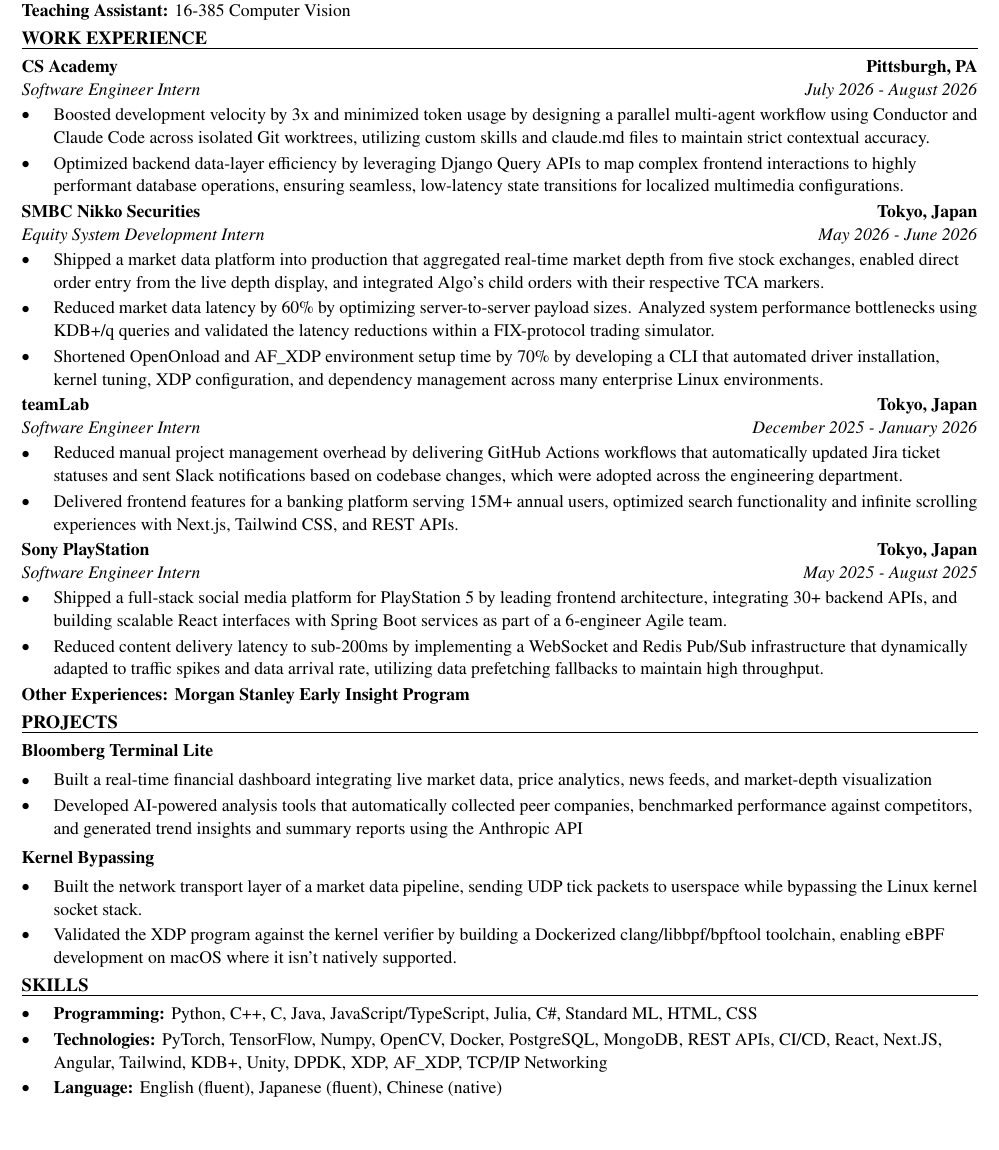
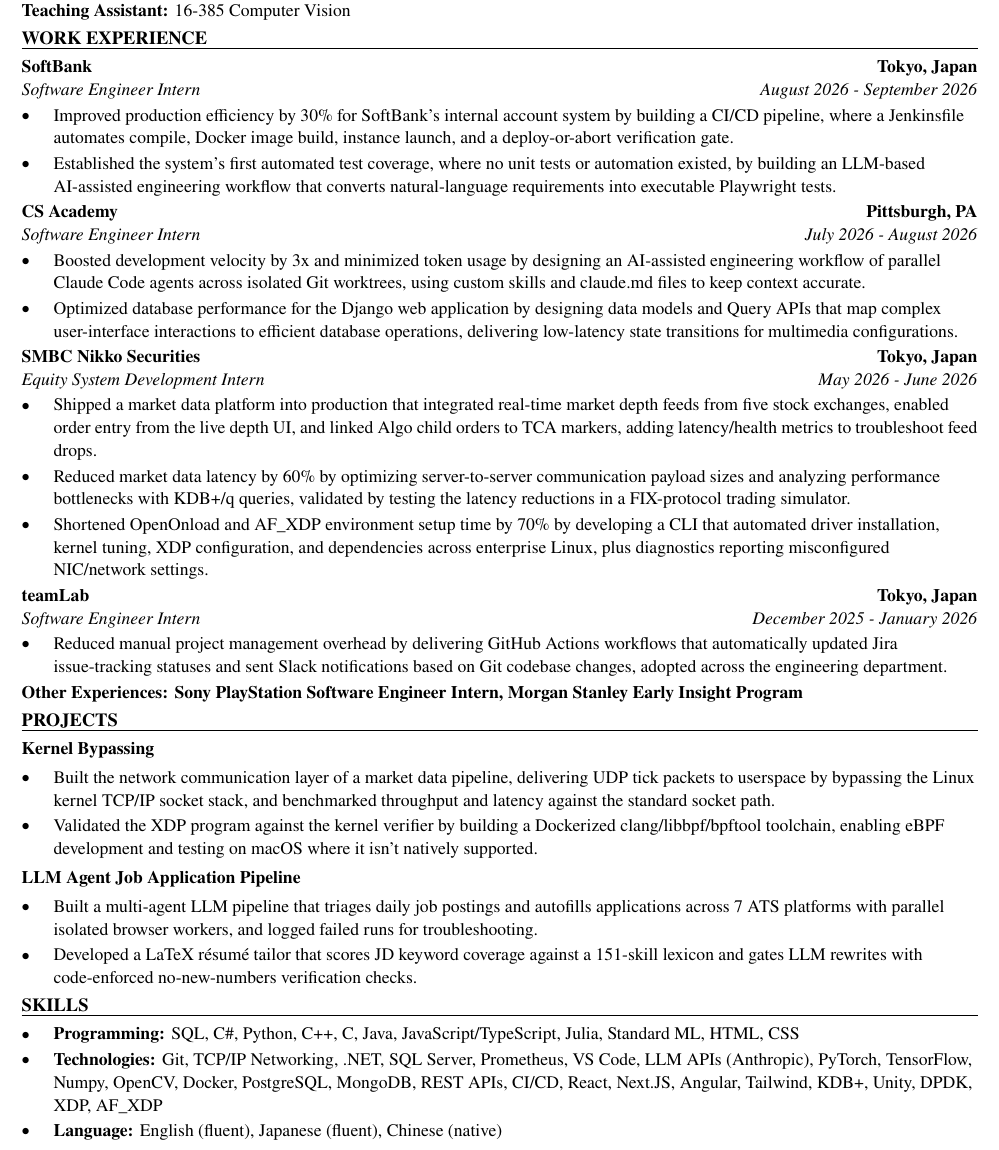
Before and after one commit to xinyichan04/resume, a LaTeX CV (resume.tex, which reads skills.tex): part of the page, cut so that both start at the same text, the shorter picture padded with empty space. Compiled offline with pdfLaTeX.

Commit message:
Tailor for SMS group: Systems Engineering Co-Op / Summer Intern (ATS score 45.0 -> 100.0)

```diff
--- a/resume.tex
+++ b/resume.tex
@@ -50,43 +50,42 @@
 \textbf{Teaching Assistant:} 16-385 Computer Vision
 
 \section*{WORK EXPERIENCE}
+\entry{SoftBank}{Tokyo, Japan}{Software Engineer Intern}{August 2026 - September 2026}
+\begin{itemize}
+  \item Improved production efficiency by 30\% for SoftBank's internal account system by building a CI/CD pipeline, where a Jenkinsfile automates compile, Docker image build, instance launch, and a deploy-or-abort verification gate.
+  \item Established the system's first automated test coverage, where no unit tests or automation existed, by building an LLM-based AI-assisted engineering workflow that converts natural-language requirements into executable Playwright tests.
+\end{itemize}
+
 \entry{CS Academy}{Pittsburgh, PA}{Software Engineer Intern}{July 2026 - August 2026}
 \begin{itemize}
-  \item Boosted development velocity by 3x and minimized token usage by designing a parallel multi-agent workflow using Conductor and Claude Code across isolated Git worktrees, utilizing custom skills and claude.md files to maintain strict contextual accuracy.
-  \item Optimized backend data-layer efficiency by leveraging Django Query APIs to map complex frontend interactions to highly performant database operations, ensuring seamless, low-latency state transitions for localized multimedia configurations.
+  \item Boosted development velocity by 3x and minimized token usage by designing an AI-assisted engineering workflow of parallel Claude Code agents across isolated Git worktrees, using custom skills and claude.md files to keep context accurate.
+  \item Optimized database performance for the Django web application by designing data models and Query APIs that map complex user-interface interactions to efficient database operations, delivering low-latency state transitions for multimedia configurations.
 \end{itemize}
 
 \entry{SMBC Nikko Securities}{Tokyo, Japan}{Equity System Development Intern}{May 2026 - June 2026}
 \begin{itemize}
-  \item Shipped a market data platform into production that aggregated real-time market depth from five stock exchanges, enabled direct order entry from the live depth display, and integrated Algo's child orders with their respective TCA markers.
-  \item Reduced market data latency by 60\% by optimizing server-to-server payload sizes. Analyzed system performance bottlenecks using KDB+/q queries and validated the latency reductions within a FIX-protocol trading simulator.
-  \item Shortened OpenOnload and AF\_XDP environment setup time by 70\% by developing a CLI that automated driver installation, kernel tuning, XDP configuration, and dependency management across many enterprise Linux environments.
+  \item Shipped a market data platform into production that integrated real-time market depth feeds from five stock exchanges, enabled order entry from the live depth UI, and linked Algo child orders to TCA markers, adding latency/health metrics to troubleshoot feed drops.
+  \item Reduced market data latency by 60\% by optimizing server-to-server communication payload sizes and analyzing performance bottlenecks with KDB+/q queries, validated by testing the latency reductions in a FIX-protocol trading simulator.
+  \item Shortened OpenOnload and AF\_XDP environment setup time by 70\% by developing a CLI that automated driver installation, kernel tuning, XDP configuration, and dependencies across enterprise Linux, plus diagnostics reporting misconfigured NIC/network settings.
 \end{itemize}
 
 \entry{teamLab}{Tokyo, Japan}{Software Engineer Intern}{December 2025 - January 2026}
 \begin{itemize}
-  \item Reduced manual project management overhead by delivering GitHub Actions workflows that automatically updated Jira ticket statuses and sent Slack notifications based on codebase changes, which were adopted across the engineering department.
-  \item Delivered frontend features for a banking platform serving 15M+ annual users, optimized search functionality and infinite scrolling experiences with Next.js, Tailwind CSS, and REST APIs.
+  \item Reduced manual project management overhead by delivering GitHub Actions workflows that automatically updated Jira issue-tracking statuses and sent Slack notifications based on Git codebase changes, adopted across the engineering department.
 \end{itemize}
-
-\entry{Sony PlayStation}{Tokyo, Japan}{Software Engineer Intern}{May 2025 - August 2025}
-\begin{itemize}
-  \item Shipped a full-stack social media platform for PlayStation 5 by leading frontend architecture, integrating 30+ backend APIs, and building scalable React interfaces with Spring Boot services as part of a 6-engineer Agile team.
-  \item Reduced content delivery latency to sub-200ms by implementing a WebSocket and Redis Pub/Sub infrastructure that dynamically adapted to traffic spikes and data arrival rate, utilizing data prefetching fallbacks to maintain high throughput.
-\end{itemize}
-\textbf{Other Experiences: Morgan Stanley Early Insight Program}
+\textbf{Other Experiences: Sony PlayStation Software Engineer Intern, Morgan Stanley Early Insight Program}
 
 \section*{PROJECTS}
-\textbf{Bloomberg Terminal Lite}\par\vspace{2pt}
+\textbf{Kernel Bypassing}\par\vspace{2pt}
 \begin{itemize}
-  \item Built a real-time financial dashboard integrating live market data, price analytics, news feeds, and market-depth visualization
-  \item Developed AI-powered analysis tools that automatically collected peer companies, benchmarked performance against competitors, and generated trend insights and summary reports using the Anthropic API
+  \item Built the network communication layer of a market data pipeline, delivering UDP tick packets to userspace by bypassing the Linux kernel TCP/IP socket stack, and benchmarked throughput and latency against the standard socket path.
+  \item Validated the XDP program against the kernel verifier by building a Dockerized clang/libbpf/bpftool toolchain, enabling eBPF development and testing on macOS where it isn't natively supported.
 \end{itemize}
 \vspace{2pt}
-\textbf{Kernel Bypassing}\par\vspace{2pt}
+\textbf{LLM Agent Job Application Pipeline}\par\vspace{2pt}
 \begin{itemize}
-  \item Built the network transport layer of a market data pipeline, sending UDP tick packets to userspace while bypassing the Linux kernel socket stack.
-  \item Validated the XDP program against the kernel verifier by building a Dockerized clang/libbpf/bpftool toolchain, enabling eBPF development on macOS where it isn't natively supported.
+  \item Built a multi-agent LLM pipeline that triages daily job postings and autofills applications across 7 ATS platforms with parallel isolated browser workers, and logged failed runs for troubleshooting.
+  \item Developed a LaTeX résumé tailor that scores JD keyword coverage against a 151-skill lexicon and gates LLM rewrites with code-enforced no-new-numbers verification checks.
 \end{itemize}
 
 \input{skills.tex}
--- a/skills.tex
+++ b/skills.tex
@@ -1,7 +1,7 @@
 % SKILLS section: the ONLY part the tailoring system rewrites.
 \section*{SKILLS}
 \begin{itemize}
-  \item \textbf{Programming:} Python, C++, C, Java, JavaScript/TypeScript, Julia, C\#, Standard ML, HTML, CSS
-  \item \textbf{Technologies:} PyTorch, TensorFlow, Numpy, OpenCV, Docker, PostgreSQL, MongoDB, REST APIs, CI/CD, React, Next.JS, Angular, Tailwind, KDB+, Unity, DPDK, XDP, AF\_XDP, TCP/IP Networking
+  \item \textbf{Programming:} SQL, C\#, Python, C++, C, Java, JavaScript/TypeScript, Julia, Standard ML, HTML, CSS
+  \item \textbf{Technologies:} Git, TCP/IP Networking, .NET, SQL Server, Prometheus, VS Code, LLM APIs (Anthropic), PyTorch, TensorFlow, Numpy, OpenCV, Docker, PostgreSQL, MongoDB, REST APIs, CI/CD, React, Next.JS, Angular, Tailwind, KDB+, Unity, DPDK, XDP, AF\_XDP
   \item \textbf{Language:} English (fluent), Japanese (fluent), Chinese (native)
 \end{itemize}
```
